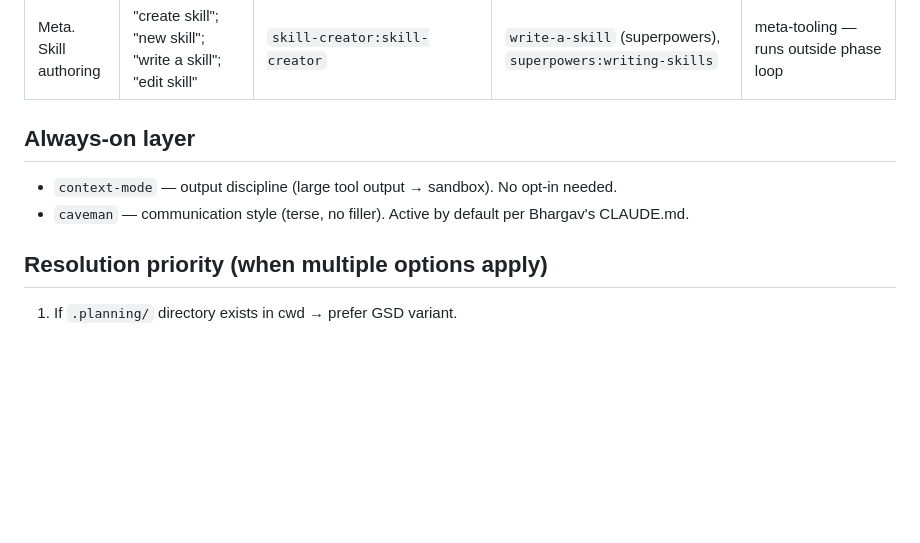
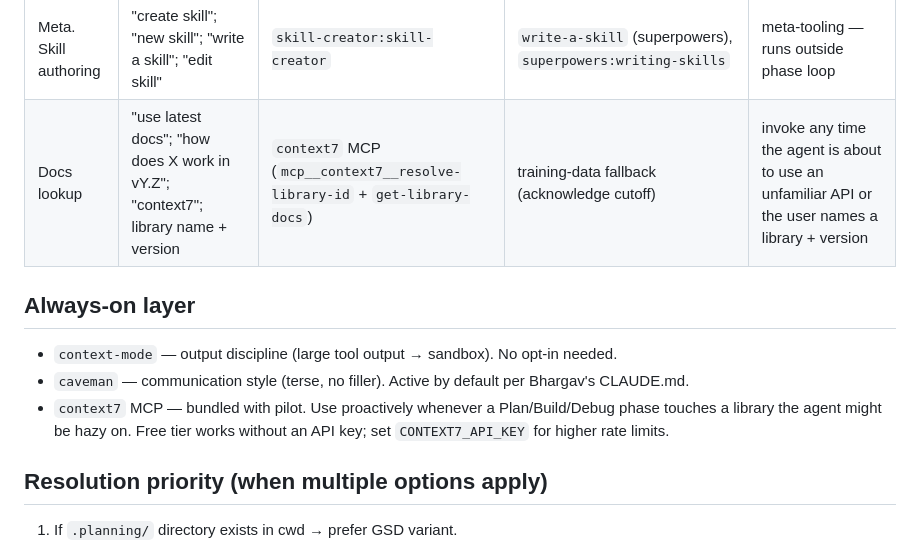
Before and after one commit to bhargavch19/pilot, a Markdown page: skills/pilot/registry.md, the part around the change. Rendered like a GitHub page; blank space fills up the shorter version.

```diff
--- a/skills/pilot/registry.md
+++ b/skills/pilot/registry.md
@@ -20,11 +20,13 @@
 | 8. Ship | "merge"; "PR"; "ship it" | `gsd-ship` | `superpowers:finishing-a-development-branch` | only after Verify + Review |
 | 9. Capture | post-ship; end of phase | _claude-mem plugin auto-hook (not skill-invokable)_ | `gsd-extract-learnings` | runs automatically |
 | Meta. Skill authoring | "create skill"; "new skill"; "write a skill"; "edit skill" | `skill-creator:skill-creator` | `write-a-skill` (superpowers), `superpowers:writing-skills` | meta-tooling — runs outside phase loop |
+| Docs lookup | "use latest docs"; "how does X work in vY.Z"; "context7"; library name + version | `context7` MCP (`mcp__context7__resolve-library-id` + `get-library-docs`) | training-data fallback (acknowledge cutoff) | invoke any time the agent is about to use an unfamiliar API or the user names a library + version |
 
 ## Always-on layer
 
 - `context-mode` — output discipline (large tool output → sandbox). No opt-in needed.
 - `caveman` — communication style (terse, no filler). Active by default per Bhargav's CLAUDE.md.
+- `context7` MCP — bundled with pilot. Use proactively whenever a Plan/Build/Debug phase touches a library the agent might be hazy on. Free tier works without an API key; set `CONTEXT7_API_KEY` for higher rate limits.
 
 ## Resolution priority (when multiple options apply)
 
```
Also changed, not shown: skills/pilot/SKILL.md (+19 -0 lines).
